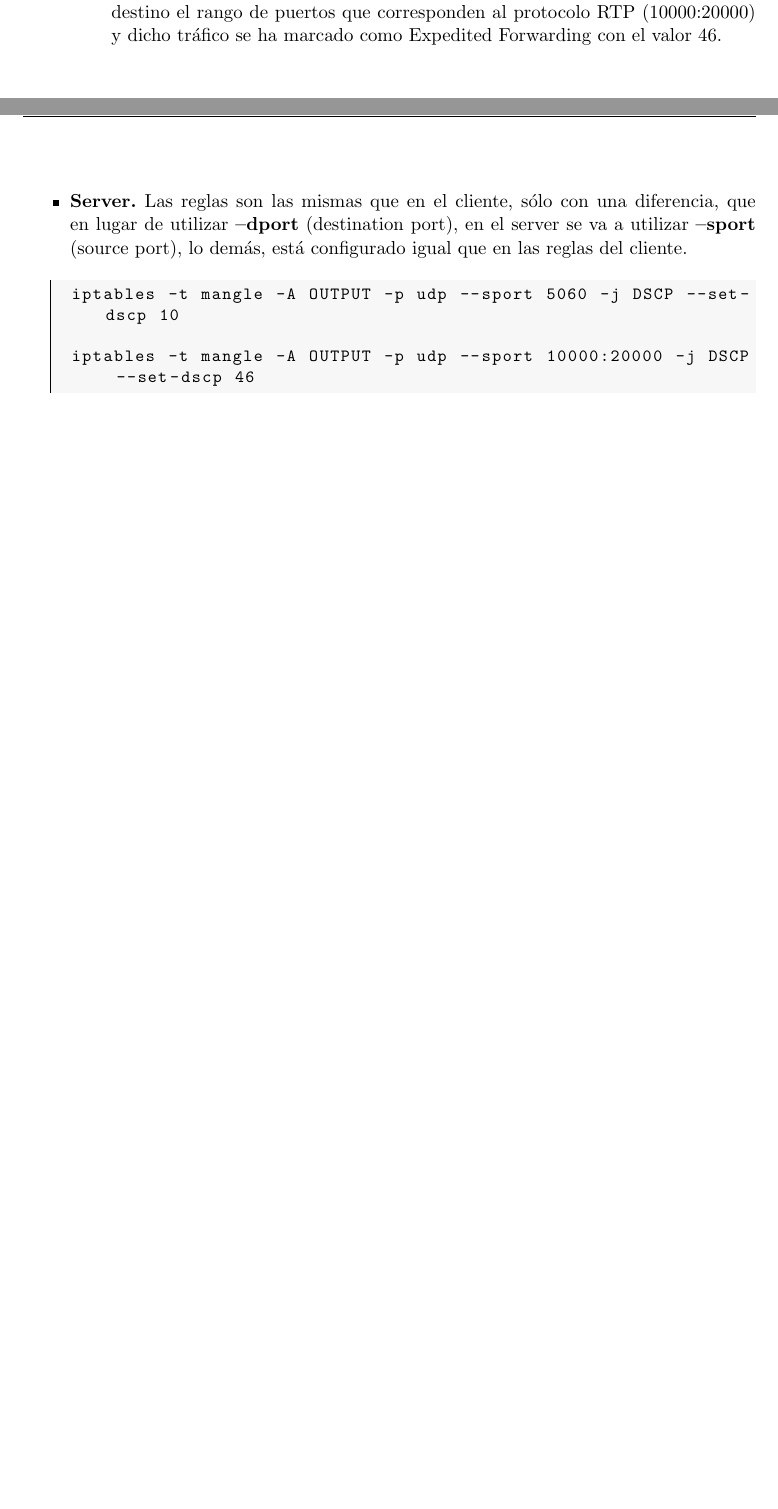
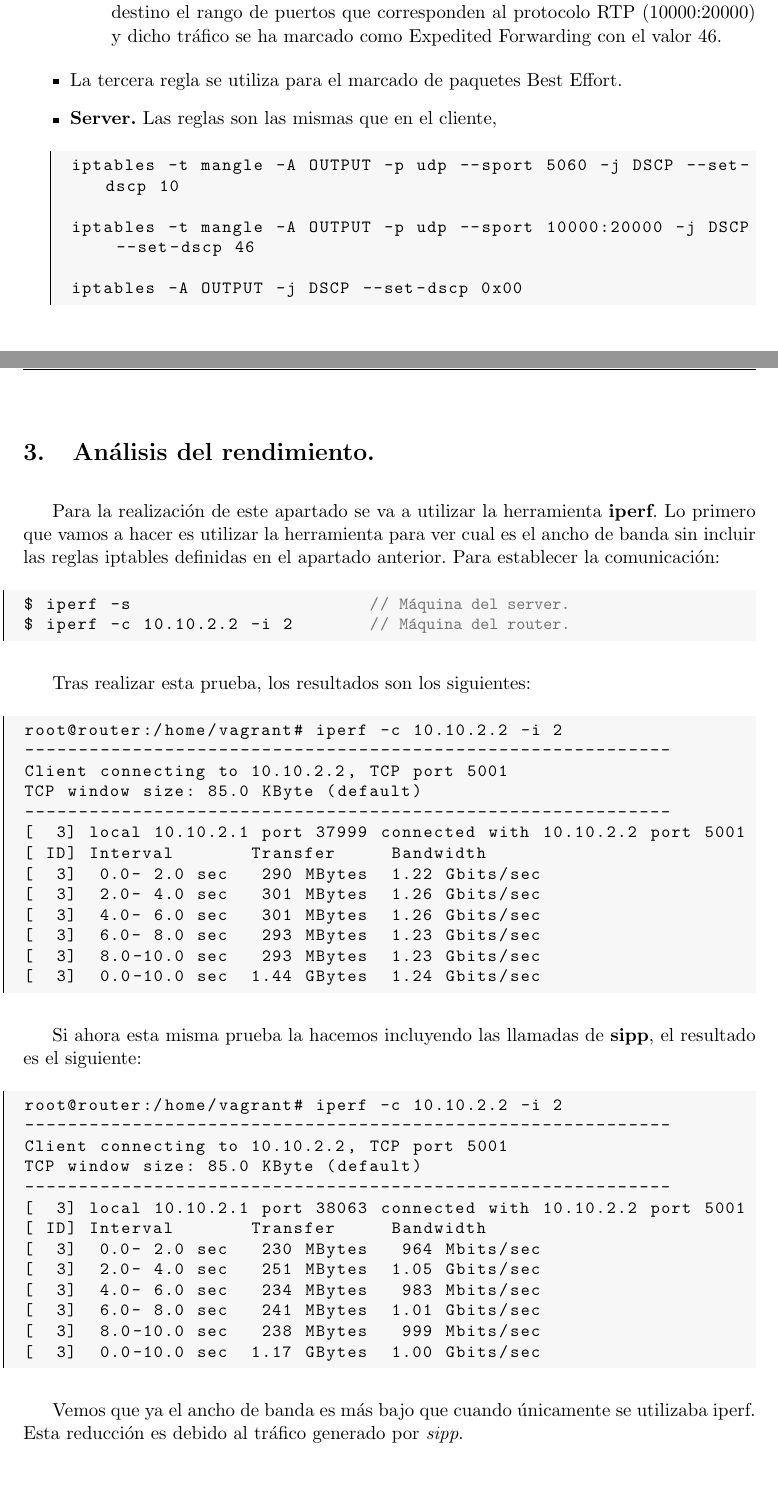
Before and after one commit to mlopezs/P4-GestionPrioridadTraficoIP_PISS, a LaTeX document (Memoria/Memoria.tex): two parts of pages 5 and 6 of 7 before the commit and two parts of pages 6 and 7 of 9 after it, joined at a grey line, cut so that both start at the same text, the shorter picture padded with empty space. Compiled offline with pdfLaTeX.

Commit message:
Añadido la explicacion del apartado 3 (falta explicar alguna cosa mas)

```diff
--- a/Memoria/Memoria.tex
+++ b/Memoria/Memoria.tex
@@ -261,14 +264,62 @@ iptables -t mangle -A OUTPUT -p udp --dport 10000:20000 -j DSCP --set-dscp 46
 \item La segunda regla permite el tráfico udp saliente del cliente que tiene como destino el rango de puertos que corresponden al protocolo RTP (10000:20000) y dicho tráfico se ha marcado como Expedited Forwarding con el valor 46.
 \end{itemize}
 
+\item La tercera regla se utiliza para el marcado de paquetes Best Effort.
+
 \item \textbf{Server.}
-Las reglas son las mismas que en el cliente, sólo con una diferencia, que en lugar de utilizar \textbf{--dport} (destination port), en el server se va a utilizar \textbf{--sport} (source port), lo demás, está configurado igual que en las reglas del cliente.
+Las reglas son las mismas que en el cliente, %sólo con una diferencia, que en lugar de utilizar \textbf{--dport} (destination port), en el server se va a utilizar \textbf{--sport} (source port), lo demás, está configurado igual que en las reglas del cliente.
 \begin{lstlisting}[style=C,numbers=none]
 iptables -t mangle -A OUTPUT -p udp --sport 5060 -j DSCP --set-dscp 10
 
 iptables -t mangle -A OUTPUT -p udp --sport 10000:20000 -j DSCP --set-dscp 46
+
+iptables -A OUTPUT -j DSCP --set-dscp 0x00
 \end{lstlisting}
 
 \end{itemize}
 \newpage
 
+\section{Análisis del rendimiento.}
+Para la realización de este apartado se va a utilizar la herramienta \textbf{iperf}. Lo primero que vamos a hacer es utilizar la herramienta para ver cual es el ancho de banda sin incluir las reglas iptables definidas en el apartado anterior. Para establecer la comunicación:
+\begin{lstlisting}[style=C,numbers=none]
+$ iperf -s 			// Máquina del server.
+$ iperf -c 10.10.2.2 -i 2	// Máquina del router.
+\end{lstlisting}
+
+Tras realizar esta prueba, los resultados son los siguientes:
+
+\begin{lstlisting}[style=C,numbers=none]
+root@router:/home/vagrant# iperf -c 10.10.2.2 -i 2
+------------------------------------------------------------
+Client connecting to 10.10.2.2, TCP port 5001
+TCP window size: 85.0 KByte (default)
+------------------------------------------------------------
+[  3] local 10.10.2.1 port 37999 connected with 10.10.2.2 port 5001
+[ ID] Interval       Transfer     Bandwidth
+[  3]  0.0- 2.0 sec   290 MBytes  1.22 Gbits/sec
+[  3]  2.0- 4.0 sec   301 MBytes  1.26 Gbits/sec
+[  3]  4.0- 6.0 sec   301 MBytes  1.26 Gbits/sec
+[  3]  6.0- 8.0 sec   293 MBytes  1.23 Gbits/sec
+[  3]  8.0-10.0 sec   293 MBytes  1.23 Gbits/sec
+[  3]  0.0-10.0 sec  1.44 GBytes  1.24 Gbits/sec
+\end{lstlisting}
+
+Si ahora esta misma prueba la hacemos incluyendo las llamadas de \textbf{sipp}, el resultado es el siguiente:
+
+\begin{lstlisting}[style=C,numbers=none]
+root@router:/home/vagrant# iperf -c 10.10.2.2 -i 2
+------------------------------------------------------------
+Client connecting to 10.10.2.2, TCP port 5001
+TCP window size: 85.0 KByte (default)
+------------------------------------------------------------
+[  3] local 10.10.2.1 port 38063 connected with 10.10.2.2 port 5001
+[ ID] Interval       Transfer     Bandwidth
+[  3]  0.0- 2.0 sec   230 MBytes   964 Mbits/sec
+[  3]  2.0- 4.0 sec   251 MBytes  1.05 Gbits/sec
+[  3]  4.0- 6.0 sec   234 MBytes   983 Mbits/sec
+[  3]  6.0- 8.0 sec   241 MBytes  1.01 Gbits/sec
+[  3]  8.0-10.0 sec   238 MBytes   999 Mbits/sec
+[  3]  0.0-10.0 sec  1.17 GBytes  1.00 Gbits/sec
+\end{lstlisting}
+
+Vemos que ya el ancho de banda es más bajo que cuando únicamente se utilizaba iperf. Esta reducción es debido al tráfico generado por \textit{sipp}.
```
Also changed, not shown: Memoria/Memoria.pdf, Memoria/Memoria.tex (47 more changed lines), 4 other files.
